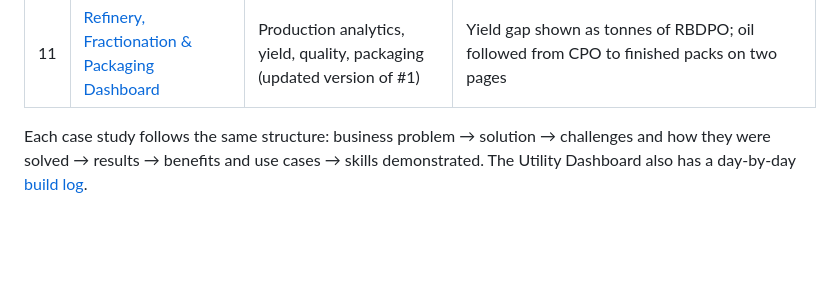
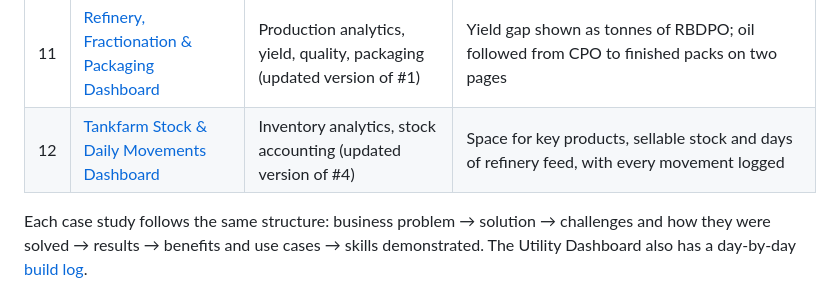
Before and after one commit to alloy-analytics/manufacturing-analytics, a Markdown page: README.md, the part around the change. GitHub-like rendering; blank space fills up the shorter version.

```diff
--- a/README.md
+++ b/README.md
@@ -24,6 +24,7 @@ Portfolio of manufacturing analytics work built at Presco Plc: production dashbo
 | 9 | [Wrench Time Tracking](case-studies/09-wrench-time.md) | Maintenance & workforce analytics | Technician hours on the tools per day, with overlapping job cards counted once |
 | 10 | [Mill & KCP Performance Dashboard](case-studies/10-mill-kcp-dashboard.md) | Production analytics, extraction efficiency, budget tracking | OER gap turned into tonnes of CPO; throughput, run time and budget pace on one page |
 | 11 | [Refinery, Fractionation & Packaging Dashboard](case-studies/11-refinery-fractionation-packaging.md) | Production analytics, yield, quality, packaging (updated version of #1) | Yield gap shown as tonnes of RBDPO; oil followed from CPO to finished packs on two pages |
+| 12 | [Tankfarm Stock & Daily Movements Dashboard](case-studies/12-tankfarm-stock-movements.md) | Inventory analytics, stock accounting (updated version of #4) | Space for key products, sellable stock and days of refinery feed, with every movement logged |
 
 Each case study follows the same structure: business problem → solution → challenges and how they were solved → results → benefits and use cases → skills demonstrated. The Utility Dashboard also has a day-by-day [build log](case-studies/05-utility-dashboard-build-log.md).
 
```
Also changed, not shown: case-studies/04-tankfarm-volumetric.md (+2 -0 lines), case-studies/08-factory-data-system.md (+1 -1 lines), case-studies/12-tankfarm-stock-movements.md (added, +110 -0 lines), screenshots/12-tankfarm-cards.png (added), screenshots/12-tankfarm-movements.png (added), screenshots/12-tankfarm-overview.png (added), screenshots/12-tankfarm-stock.png (added), 1 other file.
